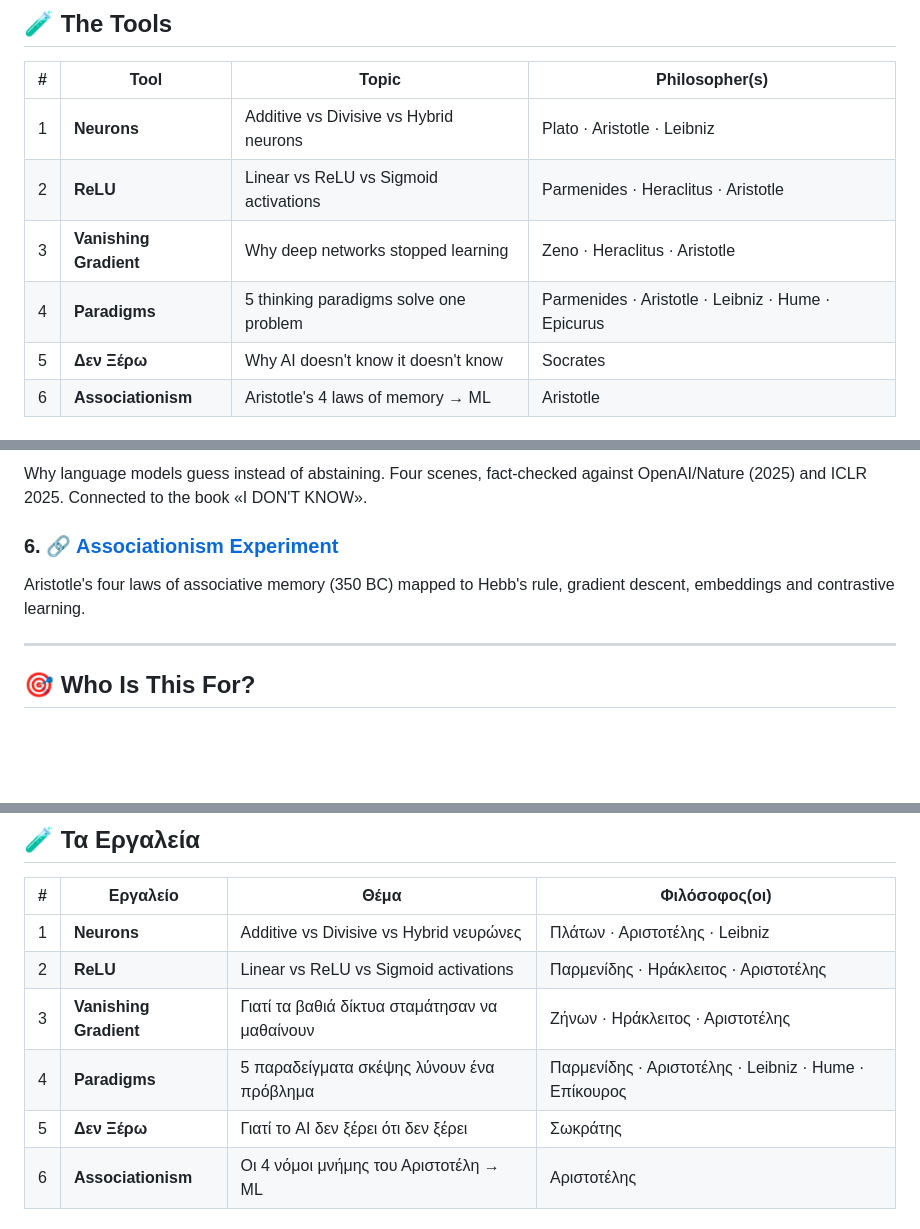
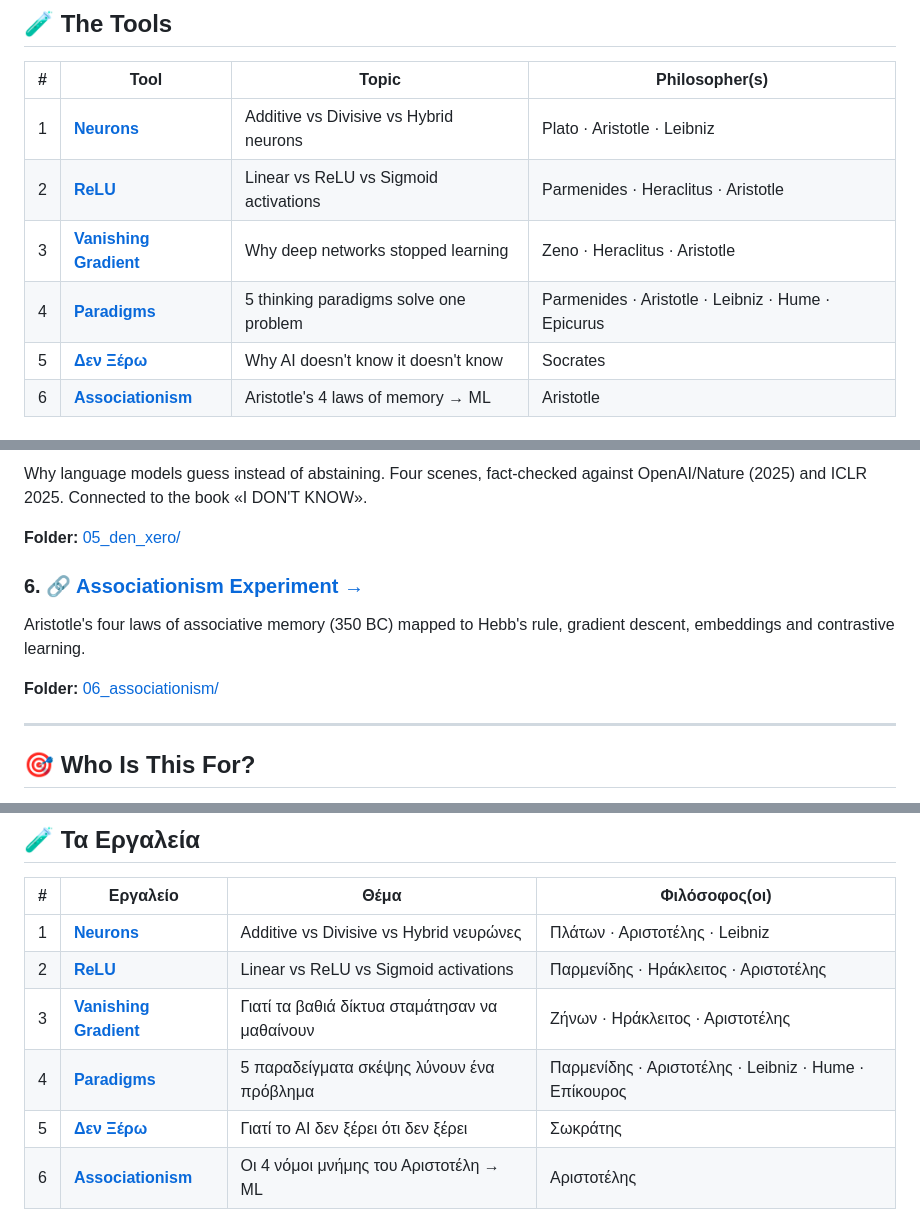
Before and after one commit to nikouliciousp/from-plato-to-transformers, a Markdown page: README.md, 3 parts joined by grey strips. GitHub-like rendering; blank space fills up the shorter version.

Commit message:
Add clickable folder links in table and direct playable HTML links via raw.githack.com

```diff
--- a/README.md
+++ b/README.md
@@ -24,10 +24,10 @@ Each tool is a single self-contained HTML file: no installation, no dependencies
 
 | # | Tool | Topic | Philosopher(s) |
 |---|------|-------|----------------|
-| 1 | **Neurons** | Additive vs Divisive vs Hybrid neurons | Plato · Aristotle · Leibniz |
-| 2 | **ReLU** | Linear vs ReLU vs Sigmoid activations | Parmenides · Heraclitus · Aristotle |
-| 3 | **Vanishing Gradient** | Why deep networks stopped learning | Zeno · Heraclitus · Aristotle |
-| 4 | **Paradigms** | 5 thinking paradigms solve one problem | Parmenides · Aristotle · Leibniz · Hume · Epicurus |
-| 5 | **Δεν Ξέρω** | Why AI doesn't know it doesn't know | Socrates |
-| 6 | **Associationism** | Aristotle's 4 laws of memory → ML | Aristotle |
+| 1 | [**Neurons**](01_neurons/) | Additive vs Divisive vs Hybrid neurons | Plato · Aristotle · Leibniz |
+| 2 | [**ReLU**](02_relu/) | Linear vs ReLU vs Sigmoid activations | Parmenides · Heraclitus · Aristotle |
+| 3 | [**Vanishing Gradient**](04_vanishing_gradient/) | Why deep networks stopped learning | Zeno · Heraclitus · Aristotle |
+| 4 | [**Paradigms**](03_paradigms/) | 5 thinking paradigms solve one problem | Parmenides · Aristotle · Leibniz · Hume · Epicurus |
+| 5 | [**Δεν Ξέρω**](05_den_xero/) | Why AI doesn't know it doesn't know | Socrates |
+| 6 | [**Associationism**](06_associationism/) | Aristotle's 4 laws of memory → ML | Aristotle |
 
@@ -47,7 +55,11 @@ The same problem (cardiac risk) solved five ways — rule-based, predicate logic
 Why language models guess instead of abstaining. Four scenes, fact-checked against OpenAI/Nature (2025) and ICLR 2025. Connected to the book «I DON'T KNOW».
 
-### 6. 🔗 [Associationism Experiment](06_associationism/associationism_experiment.html)
+**Folder:** [05_den_xero/](05_den_xero/)
+
+### 6. 🔗 [Associationism Experiment →](https://raw.githack.com/nikouliciousp/from-plato-to-transformers/main/06_associationism/associationism_experiment.html)
 Aristotle's four laws of associative memory (350 BC) mapped to Hebb's rule, gradient descent, embeddings and contrastive learning.
+
+**Folder:** [06_associationism/](06_associationism/)
 
 ---
 
@@ -109,10 +129,10 @@ MIT License — free to use, modify and share with attribution.
 
 | # | Εργαλείο | Θέμα | Φιλόσοφος(οι) |
 |---|----------|------|---------------|
-| 1 | **Neurons** | Additive vs Divisive vs Hybrid νευρώνες | Πλάτων · Αριστοτέλης · Leibniz |
-| 2 | **ReLU** | Linear vs ReLU vs Sigmoid activations | Παρμενίδης · Ηράκλειτος · Αριστοτέλης |
-| 3 | **Vanishing Gradient** | Γιατί τα βαθιά δίκτυα σταμάτησαν να μαθαίνουν | Ζήνων · Ηράκλειτος · Αριστοτέλης |
-| 4 | **Paradigms** | 5 παραδείγματα σκέψης λύνουν ένα πρόβλημα | Παρμενίδης · Αριστοτέλης · Leibniz · Hume · Επίκουρος |
-| 5 | **Δεν Ξέρω** | Γιατί το AI δεν ξέρει ότι δεν ξέρει | Σωκράτης |
-| 6 | **Associationism** | Οι 4 νόμοι μνήμης του Αριστοτέλη → ML | Αριστοτέλης |
+| 1 | [**Neurons**](01_neurons/) | Additive vs Divisive vs Hybrid νευρώνες | Πλάτων · Αριστοτέλης · Leibniz |
+| 2 | [**ReLU**](02_relu/) | Linear vs ReLU vs Sigmoid activations | Παρμενίδης · Ηράκλειτος · Αριστοτέλης |
+| 3 | [**Vanishing Gradient**](04_vanishing_gradient/) | Γιατί τα βαθιά δίκτυα σταμάτησαν να μαθαίνουν | Ζήνων · Ηράκλειτος · Αριστοτέλης |
+| 4 | [**Paradigms**](03_paradigms/) | 5 παραδείγματα σκέψης λύνουν ένα πρόβλημα | Παρμενίδης · Αριστοτέλης · Leibniz · Hume · Επίκουρος |
+| 5 | [**Δεν Ξέρω**](05_den_xero/) | Γιατί το AI δεν ξέρει ότι δεν ξέρει | Σωκράτης |
+| 6 | [**Associationism**](06_associationism/) | Οι 4 νόμοι μνήμης του Αριστοτέλη → ML | Αριστοτέλης |
 
```
Also changed, not shown: other parts of README.md (+47 -11 lines).
